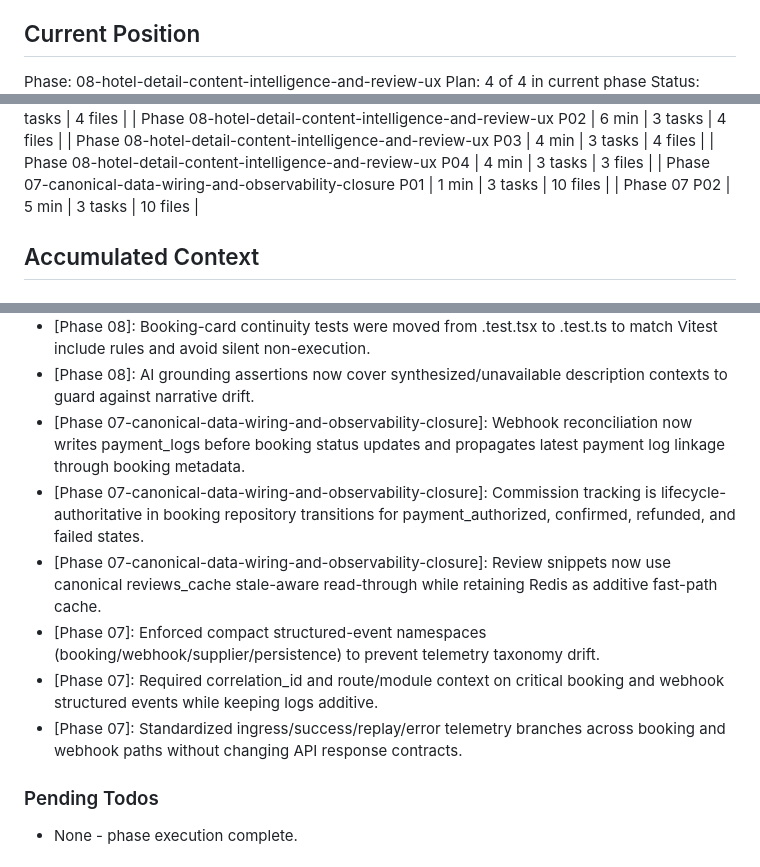
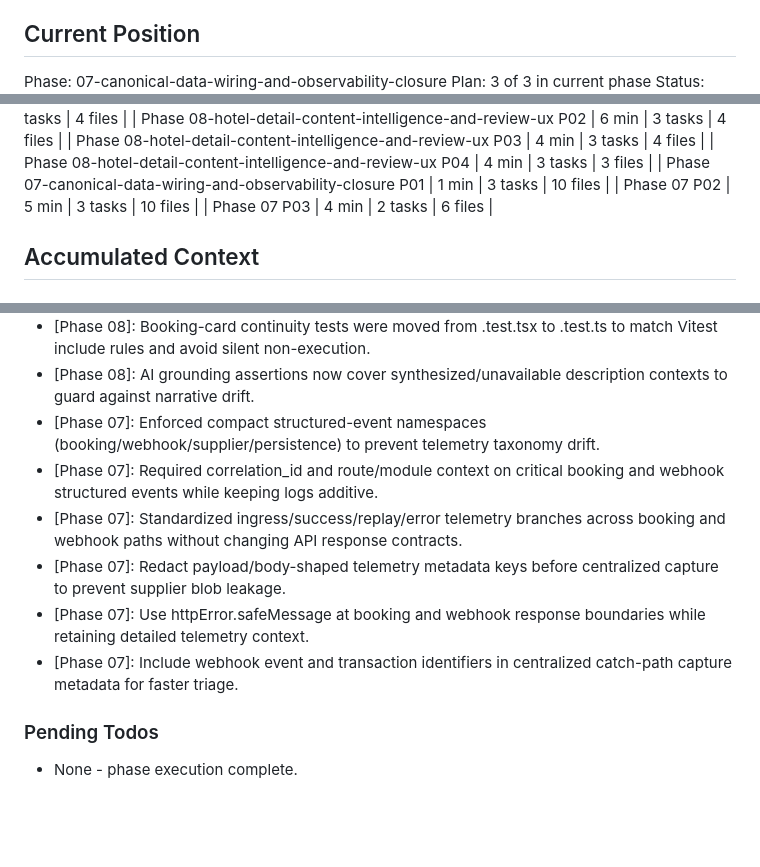
Before and after one commit to CodemasterDevops421/Travel-webapp, a Markdown page: .planning/STATE.md, 3 parts joined by grey strips. GitHub-like rendering; blank space fills up the shorter version.

Commit message:
docs(07-03): complete centralized error capture closure plan
- Add phase 07 plan 03 summary with verification, decisions, and self-check

- Update state metrics, decisions, and current execution position for 07-03 completion

```diff
--- a/.planning/STATE.md
+++ b/.planning/STATE.md
@@ -9,6 +9,6 @@ See: .planning/PROJECT.md (updated 2026-02-23)
 
 ## Current Position
 
-Phase: 08-hotel-detail-content-intelligence-and-review-ux
-Plan: 4 of 4 in current phase
+Phase: 07-canonical-data-wiring-and-observability-closure
+Plan: 3 of 3 in current phase
 Status: Complete
@@ -62,6 +62,7 @@ Progress: [##########] 100%
 | Phase 08-hotel-detail-content-intelligence-and-review-ux P04 | 4 min | 3 tasks | 3 files |
 | Phase 07-canonical-data-wiring-and-observability-closure P01 | 1 min | 3 tasks | 10 files |
 | Phase 07 P02 | 5 min | 3 tasks | 10 files |
+| Phase 07 P03 | 4 min | 2 tasks | 6 files |
 
 ## Accumulated Context
 
@@ -127,12 +128,12 @@ Recent decisions affecting current work:
 - [Phase 08]: Hotel detail confidence validation is standardized around one command spanning content, AI grounding, and booking continuity tests.
 - [Phase 08]: Booking-card continuity tests were moved from .test.tsx to .test.ts to match Vitest include rules and avoid silent non-execution.
 - [Phase 08]: AI grounding assertions now cover synthesized/unavailable description contexts to guard against narrative drift.
-- [Phase 07-canonical-data-wiring-and-observability-closure]: Webhook reconciliation now writes payment_logs before booking status updates and propagates latest payment log linkage through booking metadata.
-- [Phase 07-canonical-data-wiring-and-observability-closure]: Commission tracking is lifecycle-authoritative in booking repository transitions for payment_authorized, confirmed, refunded, and failed states.
-- [Phase 07-canonical-data-wiring-and-observability-closure]: Review snippets now use canonical reviews_cache stale-aware read-through while retaining Redis as additive fast-path cache.
 - [Phase 07]: Enforced compact structured-event namespaces (booking/webhook/supplier/persistence) to prevent telemetry taxonomy drift.
 - [Phase 07]: Required correlation_id and route/module context on critical booking and webhook structured events while keeping logs additive.
 - [Phase 07]: Standardized ingress/success/replay/error telemetry branches across booking and webhook paths without changing API response contracts.
+- [Phase 07]: Redact payload/body-shaped telemetry metadata keys before centralized capture to prevent supplier blob leakage.
+- [Phase 07]: Use httpError.safeMessage at booking and webhook response boundaries while retaining detailed telemetry context.
+- [Phase 07]: Include webhook event and transaction identifiers in centralized catch-path capture metadata for faster triage.
 
 ### Pending Todos
 
```
Also changed, not shown: other parts of .planning/STATE.md (+3 -3 lines), 1 other file.
